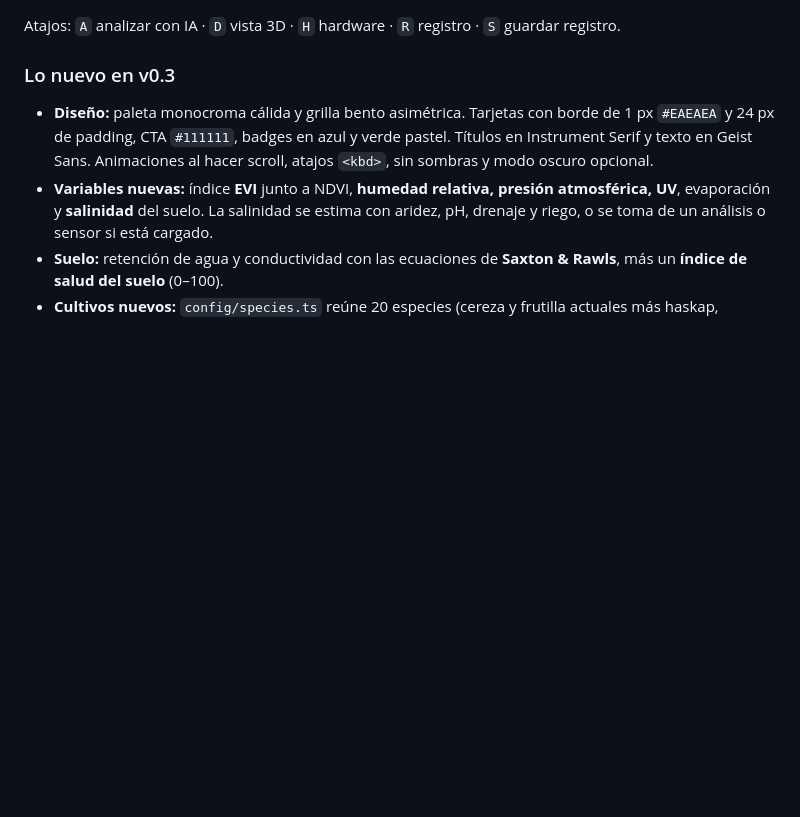
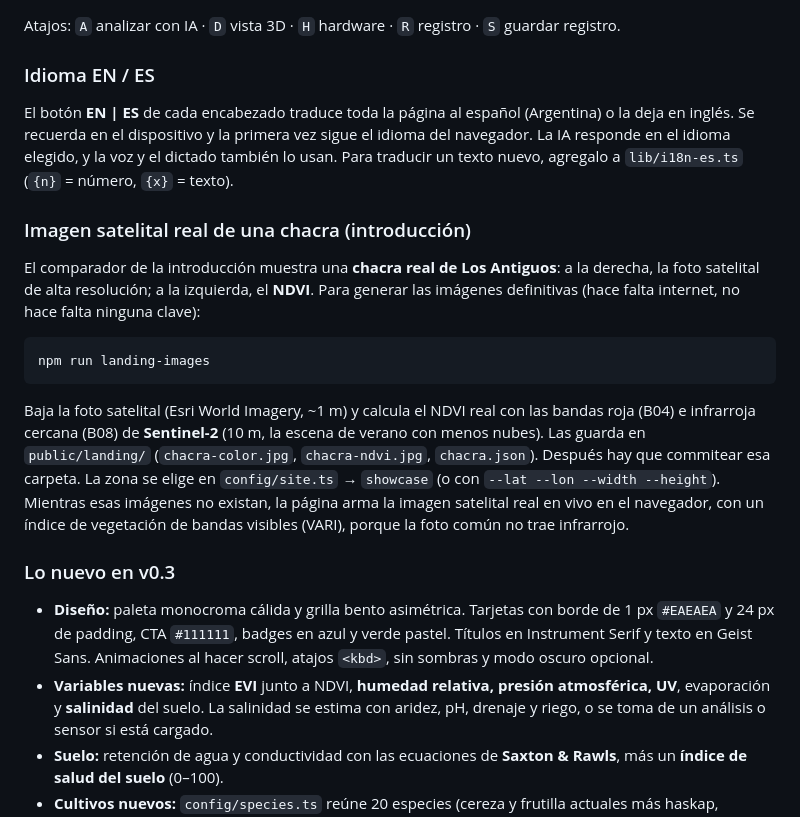
Before and after one commit to uriellambA/supernova-eta26, a Markdown page: README.md, the part around one of its changes. GitHub-like rendering; blank space fills up the shorter version.

````diff
--- a/README.md
+++ b/README.md
@@ -22,5 +28,16 @@ Climate · Soil · Rotations · **Year plan** (primavera, verano, otoño, invier
 
 Atajos: `A` analizar con IA · `D` vista 3D · `H` hardware · `R` registro · `S` guardar registro.
+
+### Idioma EN / ES
+El botón **EN | ES** de cada encabezado traduce toda la página al español (Argentina) o la deja en inglés. Se recuerda en el dispositivo y la primera vez sigue el idioma del navegador. La IA responde en el idioma elegido, y la voz y el dictado también lo usan. Para traducir un texto nuevo, agregalo a `lib/i18n-es.ts` (`{n}` = número, `{x}` = texto).
+
+### Imagen satelital real de una chacra (introducción)
+El comparador de la introducción muestra una **chacra real de Los Antiguos**: a la derecha, la foto satelital de alta resolución; a la izquierda, el **NDVI**. Para generar las imágenes definitivas (hace falta internet, no hace falta ninguna clave):
+```bash
+npm run landing-images
+```
+Baja la foto satelital (Esri World Imagery, ~1 m) y calcula el NDVI real con las bandas roja (B04) e infrarroja cercana (B08) de **Sentinel-2** (10 m, la escena de verano con menos nubes). Las guarda en `public/landing/` (`chacra-color.jpg`, `chacra-ndvi.jpg`, `chacra.json`). Después hay que commitear esa carpeta. La zona se elige en `config/site.ts` → `showcase` (o con `--lat --lon --width --height`).
+Mientras esas imágenes no existan, la página arma la imagen satelital real en vivo en el navegador, con un índice de vegetación de bandas visibles (VARI), porque la foto común no trae infrarrojo.
 
 ### Lo nuevo en v0.3
 - **Diseño:** paleta monocroma cálida y grilla bento asimétrica. Tarjetas con borde de 1 px `#EAEAEA` y 24 px de padding, CTA `#111111`, badges en azul y verde pastel. Títulos en Instrument Serif y texto en Geist Sans. Animaciones al hacer scroll, atajos `<kbd>`, sin sombras y modo oscuro opcional.
````
Also changed, not shown: other parts of README.md (+9 -3 lines), docs/capturas/escritorio.png, 18 other files.
